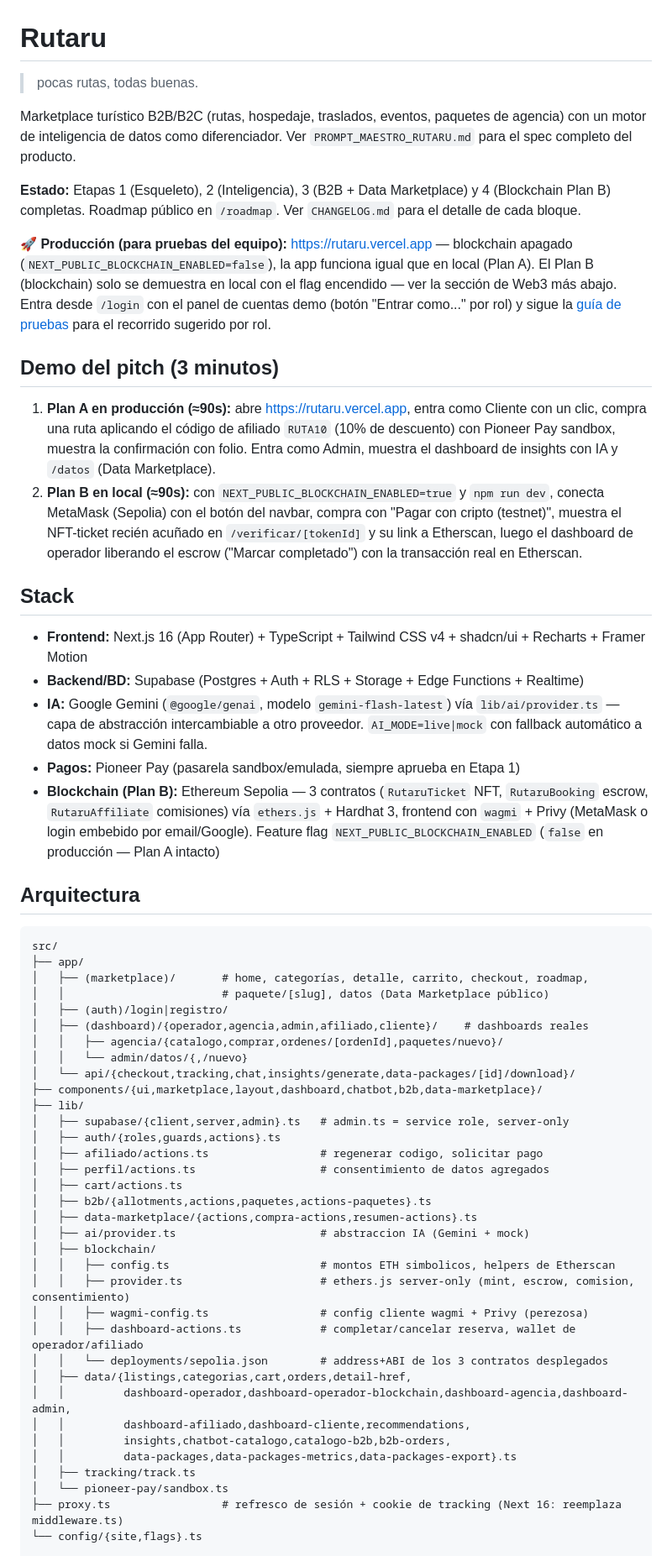
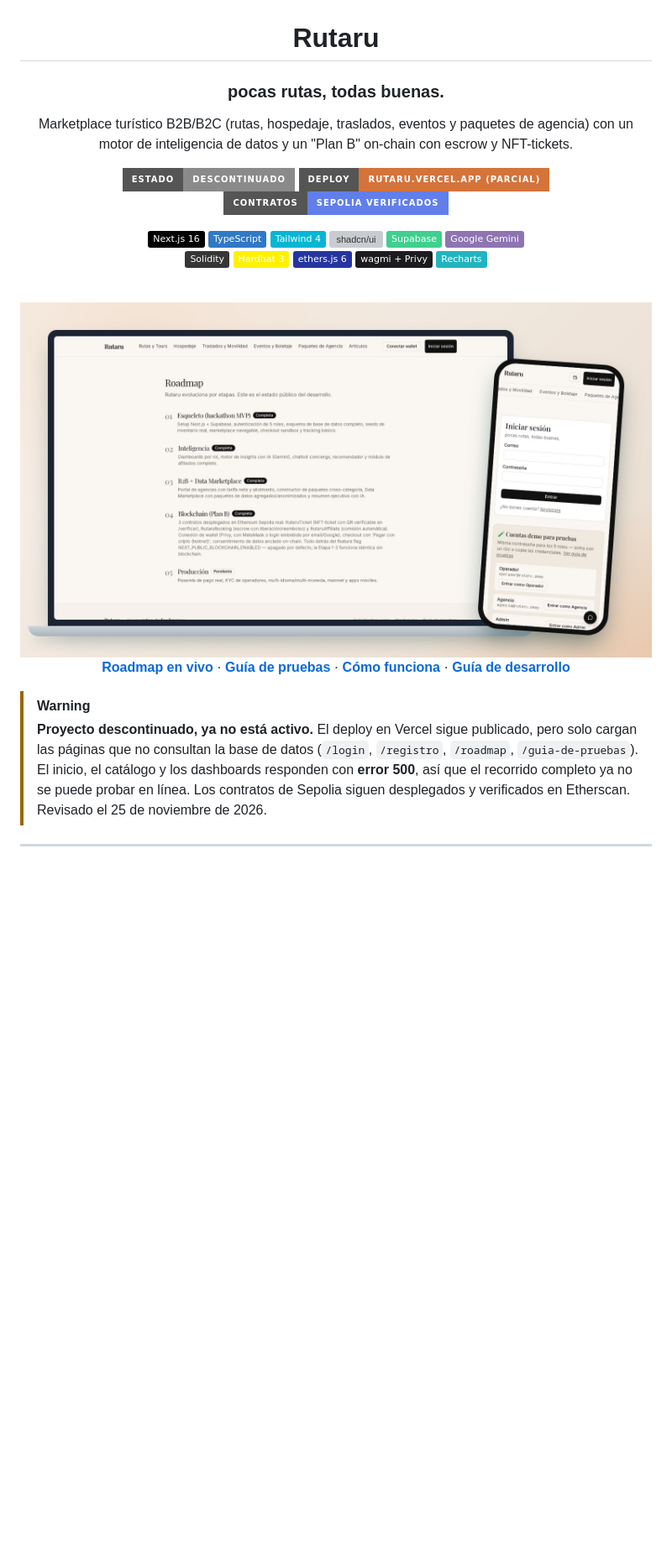
Before and after one commit to ALFA117/Rutaru, a Markdown page: README.md, the part around one of its changes. Shown at 84% size. GitHub-like rendering; pictures changed too: docs/img/hero.jpg (added); badges without logos; blank space fills up the shorter version; grey boxes are pictures that could not be loaded.

Commit message:
README: portada, nota de proyecto descontinuado, capturas reales, diagrama Mermaid y contratos; detalle técnico a docs/DESARROLLO.md
Co-Authored-By: Claude Opus 5.5 <noreply@anthropic.com>

````diff
--- a/README.md
+++ b/README.md
@@ -1,61 +3,36 @@
 # Rutaru
 
-> pocas rutas, todas buenas.
+### pocas rutas, todas buenas.
 
-Marketplace turístico B2B/B2C (rutas, hospedaje, traslados, eventos, paquetes de agencia) con un motor de inteligencia de datos como diferenciador. Ver `PROMPT_MAESTRO_RUTARU.md` para el spec completo del producto.
+Marketplace turístico B2B/B2C (rutas, hospedaje, traslados, eventos y paquetes de agencia) con un motor de inteligencia de datos y un "Plan B" on-chain con escrow y NFT-tickets.
 
-**Estado:** Etapas 1 (Esqueleto), 2 (Inteligencia), 3 (B2B + Data Marketplace) y 4 (Blockchain Plan B) completas. Roadmap público en `/roadmap`. Ver `CHANGELOG.md` para el detalle de cada bloque.
+[![Descontinuado](https://img.shields.io/badge/Estado-descontinuado-8a8a8a?style=for-the-badge)](#-estado-del-proyecto)
+[![Deploy parcial](https://img.shields.io/badge/Deploy-rutaru.vercel.app_(parcial)-d4733a?style=for-the-badge&logo=vercel&logoColor=white)](https://rutaru.vercel.app/roadmap)
+[![Sepolia](https://img.shields.io/badge/Contratos-Sepolia_verificados-627EEA?style=for-the-badge&logo=ethereum&logoColor=white)](#-contratos-en-sepolia)
 
-**🚀 Producción (para pruebas del equipo):** https://rutaru.vercel.app — blockchain apagado (`NEXT_PUBLIC_BLOCKCHAIN_ENABLED=false`), la app funciona igual que en local (Plan A). El Plan B (blockchain) solo se demuestra en local con el flag encendido — ver la sección de Web3 más abajo. Entra desde `/login` con el panel de cuentas demo (botón "Entrar como..." por rol) y sigue la [guía de pruebas](https://rutaru.vercel.app/guia-de-pruebas) para el recorrido sugerido por rol.
+![Next.js](https://img.shields.io/badge/Next.js_16-000000?logo=nextdotjs&logoColor=white)
+![TypeScript](https://img.shields.io/badge/TypeScript-3178C6?logo=typescript&logoColor=white)
+![Tailwind](https://img.shields.io/badge/Tailwind_4-06B6D4?logo=tailwindcss&logoColor=white)
+![shadcn/ui](https://img.shields.io/badge/shadcn%2Fui-000000?logo=shadcnui&logoColor=white)
+![Supabase](https://img.shields.io/badge/Supabase-3FCF8E?logo=supabase&logoColor=white)
+![Gemini](https://img.shields.io/badge/Google_Gemini-8E75B2?logo=googlegemini&logoColor=white)
+<br/>
+![Solidity](https://img.shields.io/badge/Solidity-363636?logo=solidity&logoColor=white)
+![Hardhat](https://img.shields.io/badge/Hardhat_3-FFF100?logo=hardhat&logoColor=black)
+![ethers](https://img.shields.io/badge/ethers.js_6-2535A0)
+![wagmi](https://img.shields.io/badge/wagmi_+_Privy-1C1B1F)
+![Recharts](https://img.shields.io/badge/Recharts-22B5BF)
 
-## Demo del pitch (3 minutos)
+<br/>
 
-1. **Plan A en producción (≈90s):** abre https://rutaru.vercel.app, entra como Cliente con un clic, compra una ruta aplicando el código de afiliado `RUTA10` (10% de descuento) con Pioneer Pay sandbox, muestra la confirmación con folio. Entra como Admin, muestra el dashboard de insights con IA y `/datos` (Data Marketplace).
-2. **Plan B en local (≈90s):** con `NEXT_PUBLIC_BLOCKCHAIN_ENABLED=true` y `npm run dev`, conecta MetaMask (Sepolia) con el botón del navbar, compra con "Pagar con cripto (testnet)", muestra el NFT-ticket recién acuñado en `/verificar/[tokenId]` y su link a Etherscan, luego el dashboard de operador liberando el escrow ("Marcar completado") con la transacción real en Etherscan.
+<img src="docs/img/hero.jpg" alt="Rutaru en una laptop (página de roadmap) y en un celular (inicio de sesión con cuentas demo)" width="100%" />
 
-## Stack
+**[Roadmap en vivo](https://rutaru.vercel.app/roadmap)** · **[Guía de pruebas](https://rutaru.vercel.app/guia-de-pruebas)** · **[Cómo funciona](#-cómo-funciona)** · **[Guía de desarrollo](docs/DESARROLLO.md)**
 
-- **Frontend:** Next.js 16 (App Router) + TypeScript + Tailwind CSS v4 + shadcn/ui + Recharts + Framer Motion
-- **Backend/BD:** Supabase (Postgres + Auth + RLS + Storage + Edge Functions + Realtime)
-- **IA:** Google Gemini (`@google/genai`, modelo `gemini-flash-latest`) vía `lib/ai/provider.ts` — capa de abstracción intercambiable a otro proveedor. `AI_MODE=live|mock` con fallback automático a datos mock si Gemini falla.
-- **Pagos:** Pioneer Pay (pasarela sandbox/emulada, siempre aprueba en Etapa 1)
-- **Blockchain (Plan B):** Ethereum Sepolia — 3 contratos (`RutaruTicket` NFT, `RutaruBooking` escrow, `RutaruAffiliate` comisiones) vía `ethers.js` + Hardhat 3, frontend con `wagmi` + Privy (MetaMask o login embebido por email/Google). Feature flag `NEXT_PUBLIC_BLOCKCHAIN_ENABLED` (`false` en producción — Plan A intacto)
+</div>
 
-## Arquitectura
+> [!WARNING]
+> **Proyecto descontinuado, ya no está activo.** El deploy en Vercel sigue publicado, pero solo cargan las páginas que no consultan la base de datos (`/login`, `/registro`, `/roadmap`, `/guia-de-pruebas`). El inicio, el catálogo y los dashboards responden con **error 500**, así que el recorrido completo ya no se puede probar en línea. Los contratos de Sepolia siguen desplegados y verificados en Etherscan. Revisado el 25 de noviembre de 2026.
 
-```
-src/
-├── app/
-│   ├── (marketplace)/       # home, categorías, detalle, carrito, checkout, roadmap,
-│   │                        # paquete/[slug], datos (Data Marketplace público)
-│   ├── (auth)/login|registro/
-│   ├── (dashboard)/{operador,agencia,admin,afiliado,cliente}/    # dashboards reales
-│   │   ├── agencia/{catalogo,comprar,ordenes/[ordenId],paquetes/nuevo}/
-│   │   └── admin/datos/{,/nuevo}
-│   └── api/{checkout,tracking,chat,insights/generate,data-packages/[id]/download}/
-├── components/{ui,marketplace,layout,dashboard,chatbot,b2b,data-marketplace}/
-├── lib/
-│   ├── supabase/{client,server,admin}.ts   # admin.ts = service role, server-only
-│   ├── auth/{roles,guards,actions}.ts
-│   ├── afiliado/actions.ts                 # regenerar codigo, solicitar pago
-│   ├── perfil/actions.ts                   # consentimiento de datos agregados
-│   ├── cart/actions.ts
-│   ├── b2b/{allotments,actions,paquetes,actions-paquetes}.ts
-│   ├── data-marketplace/{actions,compra-actions,resumen-actions}.ts
-│   ├── ai/provider.ts                      # abstraccion IA (Gemini + mock)
-│   ├── blockchain/
-│   │   ├── config.ts                       # montos ETH simbolicos, helpers de Etherscan
-│   │   ├── provider.ts                     # ethers.js server-only (mint, escrow, comision, consentimiento)
-│   │   ├── wagmi-config.ts                 # config cliente wagmi + Privy (perezosa)
-│   │   ├── dashboard-actions.ts            # completar/cancelar reserva, wallet de operador/afiliado
-│   │   └── deployments/sepolia.json        # address+ABI de los 3 contratos desplegados
-│   ├── data/{listings,categorias,cart,orders,detail-href,
-│   │         dashboard-operador,dashboard-operador-blockchain,dashboard-agencia,dashboard-admin,
-│   │         dashboard-afiliado,dashboard-cliente,recommendations,
-│   │         insights,chatbot-catalogo,catalogo-b2b,b2b-orders,
-│   │         data-packages,data-packages-metrics,data-packages-export}.ts
-│   ├── tracking/track.ts
-│   └── pioneer-pay/sandbox.ts
-├── proxy.ts                 # refresco de sesión + cookie de tracking (Next 16: reemplaza middleware.ts)
-└── config/{site,flags}.ts
+---
 
````
Also changed, not shown: other parts of README.md (+114 -74 lines), docs/DESARROLLO.md (added, +116 -0 lines), docs/img/guia-de-pruebas.jpg (added), docs/img/login.jpg (added), docs/img/roadmap.jpg (added).
